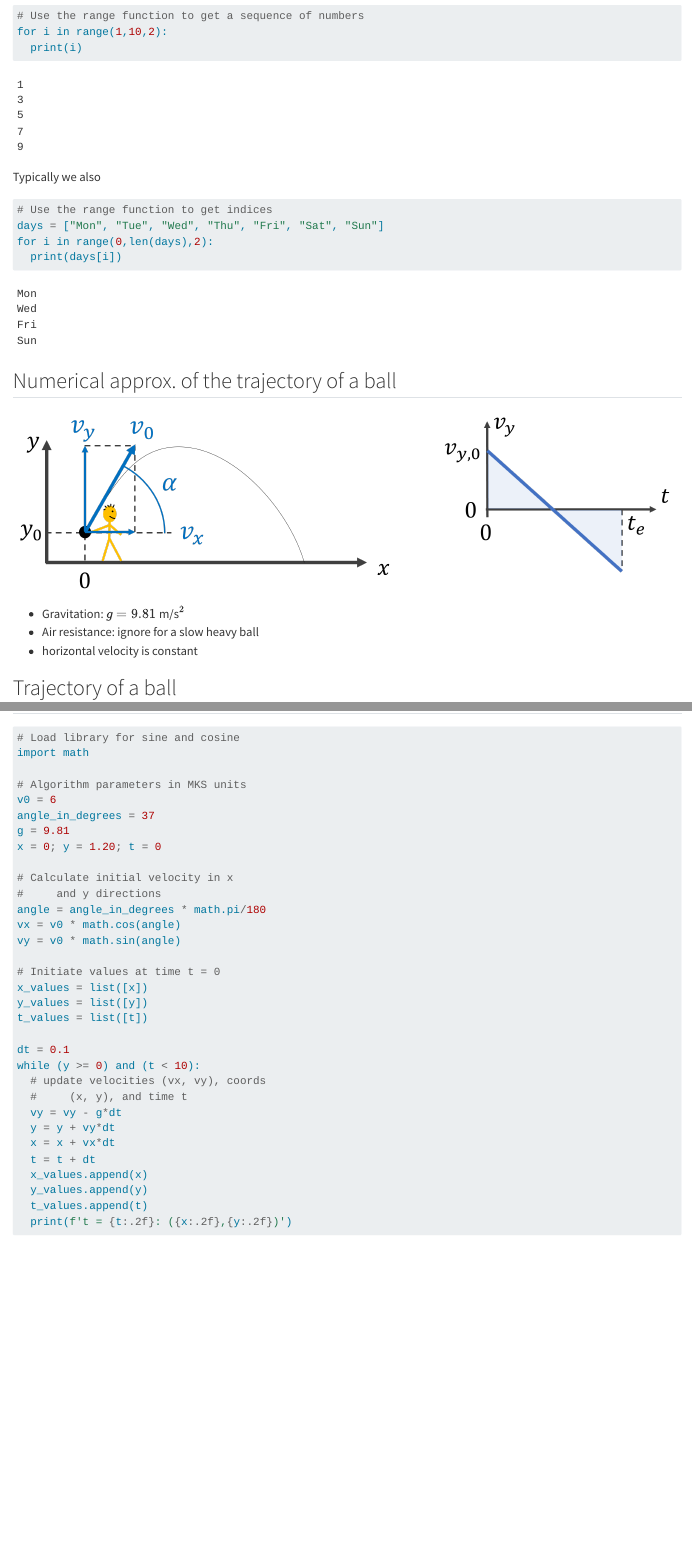
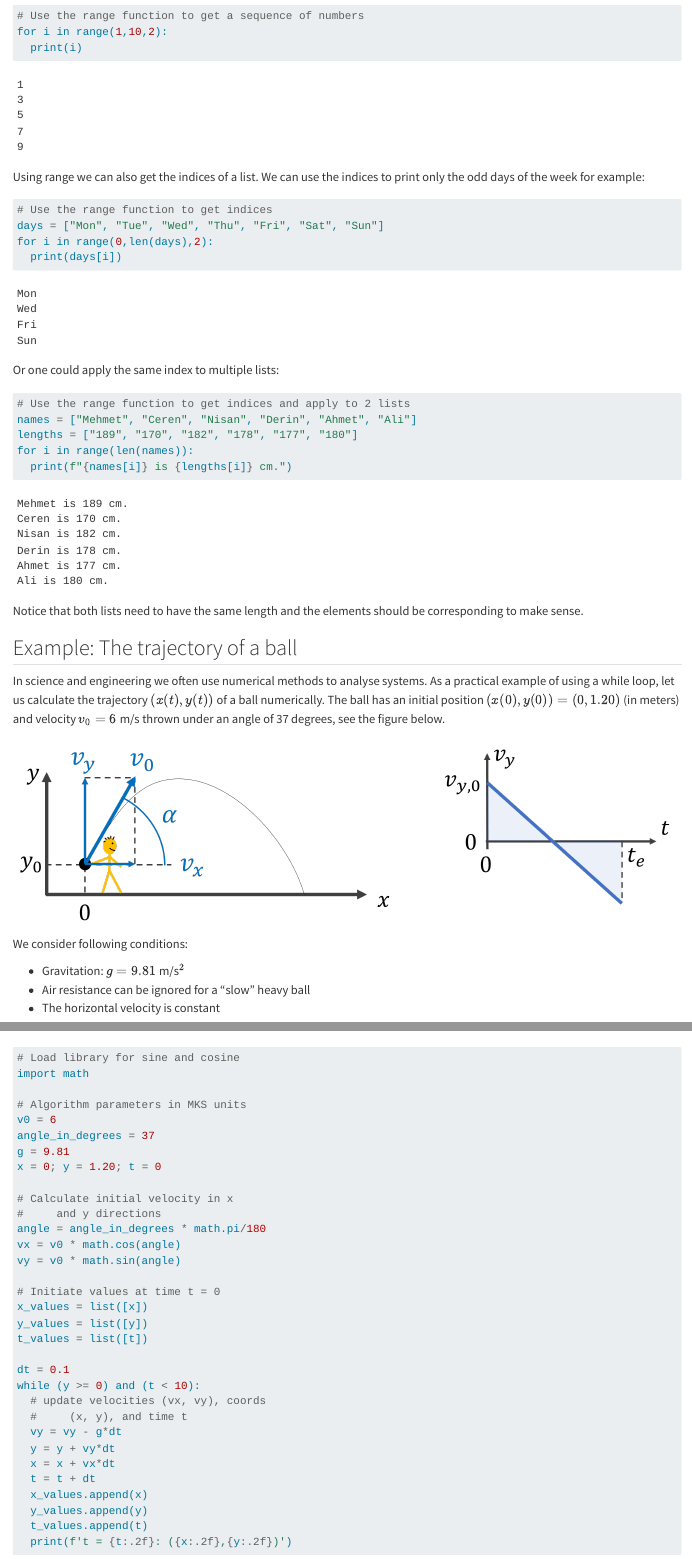
Before and after one commit to ai-photonics/phot110-introduction-to-programming, a Quarto document (book_theory/control_flow.qmd): the page in a window 1100 px wide, from 8570 px down, and a second part further down, joined at a grey line. Rendered offline with R 4.5, knitr and Pandoc in place of Quarto, with nearby package versions; some code elsewhere in the file could not run offline.

Commit message:
update theory

````diff
--- a/book_theory/control_flow.qmd
+++ b/book_theory/control_flow.qmd
@@ -360,7 +360,7 @@ for i in range(1,10,2):
   print(i)
 ```
 
-Typically we also
+Using range we can also get the indices of a list. We can use the indices to print only the odd days of the week for example:
 
 ```{python}
 # Use the range function to get indices
@@ -369,15 +369,31 @@ for i in range(0,len(days),2):
   print(days[i])
 ```
 
-## Numerical approx. of the trajectory of a ball
+Or one could apply the same index to multiple lists:
+
+```{python}
+# Use the range function to get indices and apply to 2 lists
+names = ["Mehmet", "Ceren", "Nisan", "Derin", "Ahmet", "Ali"]
+lengths = ["189", "170", "182", "178", "177", "180"]
+for i in range(len(names)):
+  print(f"{names[i]} is {lengths[i]} cm.")
+```
+
+Notice that both lists need to have the same length and the elements should be corresponding to make sense.
+
+## Example: The trajectory of a ball
+
+In science and engineering we often use numerical methods to analyse systems. As a practical example of using a while loop, let us calculate the trajectory $(x(t), y(t))$ of a ball numerically. The ball has an initial position $(x(0), y(0)) = (0, 1.20)$ (in meters) and velocity $v_0 = 6$ m/s thrown under an angle of 37 degrees, see the figure below.
 
 ![](./figures/fig_ball_throw_1.png)
 
+We consider following conditions:
+
 -   Gravitation: $g=9.81$ m/s$^2$
--   Air resistance: ignore for a slow heavy ball
--   horizontal velocity is constant
+-   Air resistance can be ignored for a "slow" heavy ball
+-   The horizontal velocity is constant
 
-## Trajectory of a ball
+The numerical algorithm adapts the ball's velocity at small discrete time steps, and the resulting coordinates form an approximate trajectory. The code uses the while loop to calculate subsequent coordinates until the ball drops on the ground (the stopping criterium). See the code below.
 
 ```{python}
 #| code-line-numbers: "|1-3|4-8|10-14|16-19|21-32"
````
Also changed, not shown: 12 other files.
